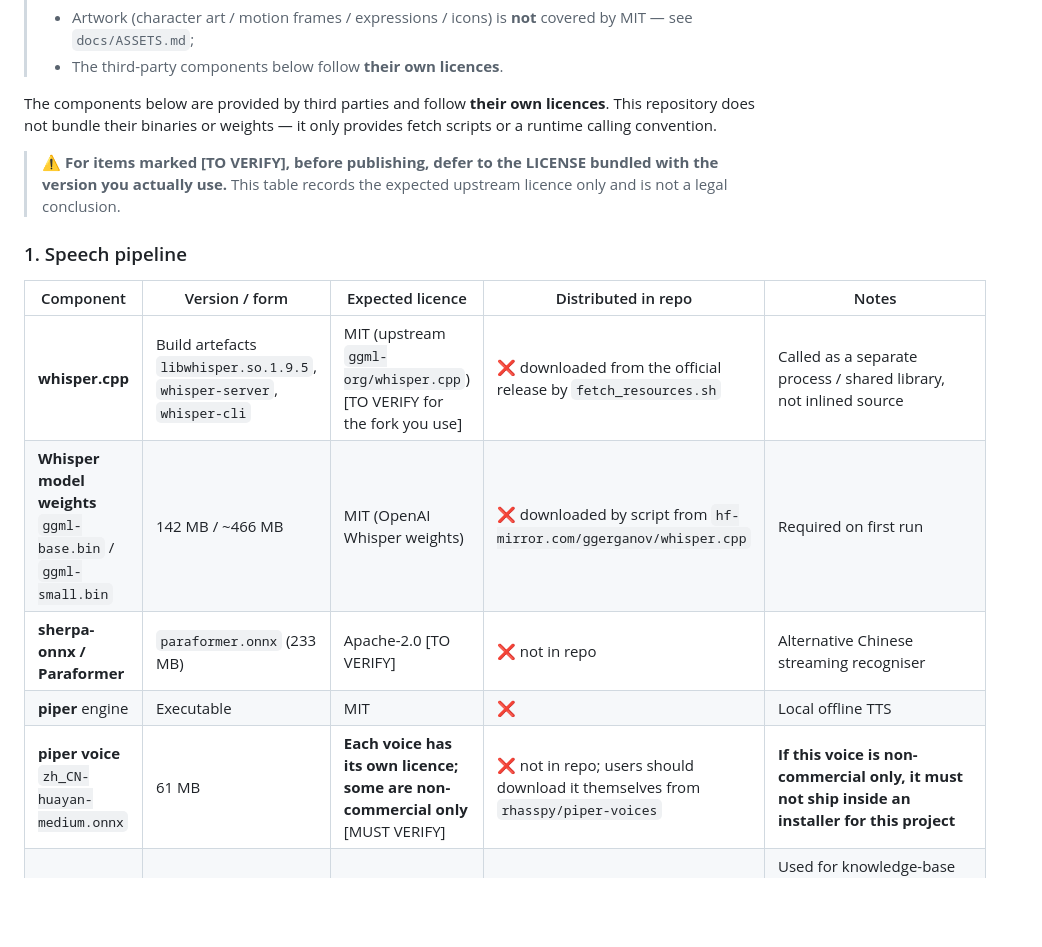
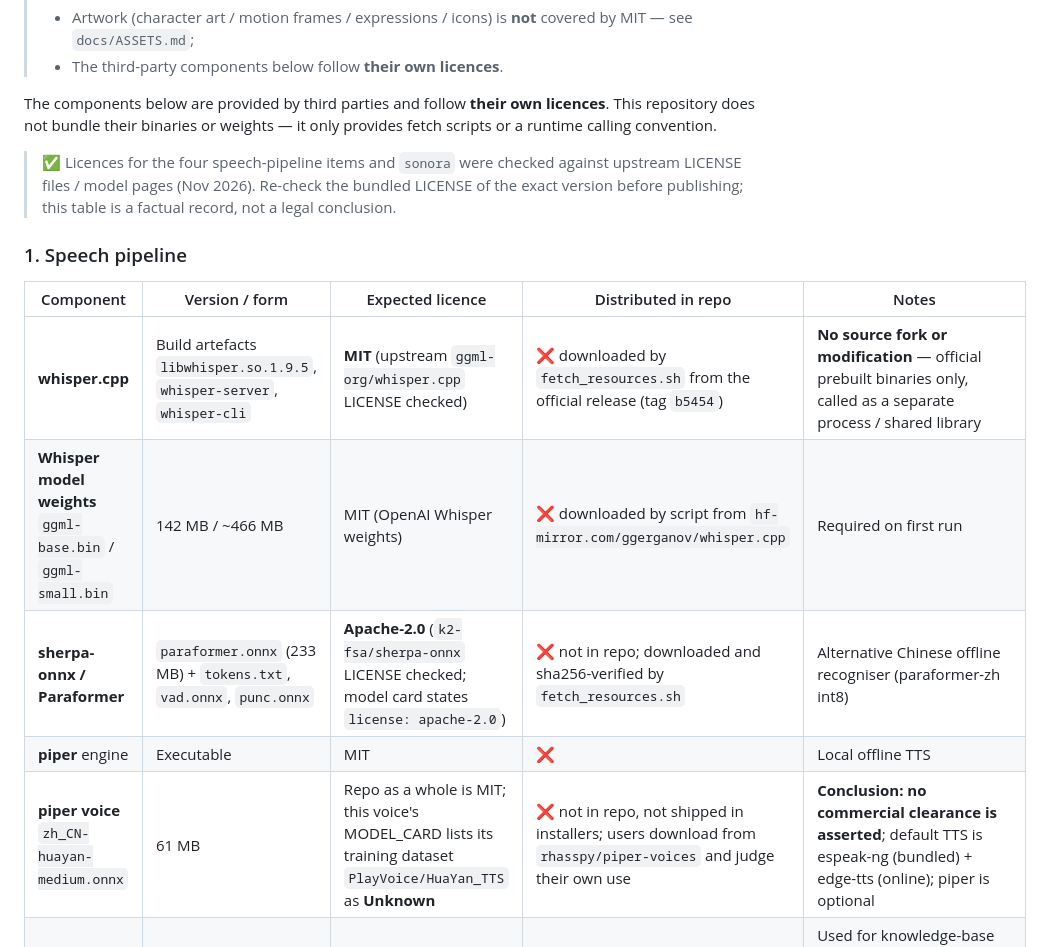
Before and after one commit to AllenD87/qibai, a Markdown page: THIRD-PARTY-NOTICES.md, the part around one of its changes. Rendered like a GitHub page; blank space fills up the shorter version.

```diff
--- a/THIRD-PARTY-NOTICES.md
+++ b/THIRD-PARTY-NOTICES.md
@@ -79,17 +79,17 @@ This repository's own source is released under **MIT** (see `LICENSE`, which con
 
 The components below are provided by third parties and follow **their own licences**. This repository does not bundle their binaries or weights — it only provides fetch scripts or a runtime calling convention.
 
-> ⚠️ **For items marked [TO VERIFY], before publishing, defer to the LICENSE bundled with the version you actually use.** This table records the expected upstream licence only and is not a legal conclusion.
+> ✅ Licences for the four speech-pipeline items and `sonora` were checked against upstream LICENSE files / model pages (Nov 2026). Re-check the bundled LICENSE of the exact version before publishing; this table is a factual record, not a legal conclusion.
 
 ### 1. Speech pipeline
 
 | Component | Version / form | Expected licence | Distributed in repo | Notes |
 |---|---|---|---|---|
-| **whisper.cpp** | Build artefacts `libwhisper.so.1.9.5`, `whisper-server`, `whisper-cli` | MIT (upstream `ggml-org/whisper.cpp`) [TO VERIFY for the fork you use] | ❌ downloaded from the official release by `fetch_resources.sh` | Called as a separate process / shared library, not inlined source |
+| **whisper.cpp** | Build artefacts `libwhisper.so.1.9.5`, `whisper-server`, `whisper-cli` | **MIT** (upstream `ggml-org/whisper.cpp` LICENSE checked) | ❌ downloaded by `fetch_resources.sh` from the official release (tag `b5454`) | **No source fork or modification** — official prebuilt binaries only, called as a separate process / shared library |
 | **Whisper model weights** `ggml-base.bin` / `ggml-small.bin` | 142 MB / ~466 MB | MIT (OpenAI Whisper weights) | ❌ downloaded by script from `hf-mirror.com/ggerganov/whisper.cpp` | Required on first run |
-| **sherpa-onnx / Paraformer** | `paraformer.onnx` (233 MB) | Apache-2.0 [TO VERIFY] | ❌ not in repo | Alternative Chinese streaming recogniser |
+| **sherpa-onnx / Paraformer** | `paraformer.onnx` (233 MB) + `tokens.txt`, `vad.onnx`, `punc.onnx` | **Apache-2.0** (`k2-fsa/sherpa-onnx` LICENSE checked; model card states `license: apache-2.0`) | ❌ not in repo; downloaded and sha256-verified by `fetch_resources.sh` | Alternative Chinese offline recogniser (paraformer-zh int8) |
 | **piper** engine | Executable | MIT | ❌ | Local offline TTS |
-| **piper voice** `zh_CN-huayan-medium.onnx` | 61 MB | **Each voice has its own licence; some are non-commercial only** [MUST VERIFY] | ❌ not in repo; users should download it themselves from `rhasspy/piper-voices` | **If this voice is non-commercial only, it must not ship inside an installer for this project** |
+| **piper voice** `zh_CN-huayan-medium.onnx` | 61 MB | Repo as a whole is MIT; this voice's MODEL_CARD lists its training dataset `PlayVoice/HuaYan_TTS` as **Unknown** | ❌ not in repo, not shipped in installers; users download from `rhasspy/piper-voices` and judge their own use | **Conclusion: no commercial clearance is asserted**; default TTS is espeak-ng (bundled) + edge-tts (online); piper is optional |
 | **bge-small-zh-v1.5** (embedding model) | `model.onnx` 91 MB + `vocab.txt` | MIT (BAAI, upstream `BAAI/bge-small-zh-v1.5`) | ❌ not in the installer, not in repo | Used for knowledge-base semantic retrieval; downloaded on demand in-app (the `kb-model-v1` release only mirrors it; copyright stays with the original authors) |
 | **espeak-ng** | Binary + `espeak-ng-data` voice data (~26 MB, unpacked into `src-tauri/tts-espeak/`) | **GPL-3.0** | ❌ not in repo; `fetch_resources.sh` assembles it from official Debian packages (`deb.debian.org`, 1.52.0) without sudo | Called as a separate executable; if you choose to ship that binary too, include the full GPL-3.0 text and the source URL (https://github.com/espeak-ng/espeak-ng) |
 
```
Also changed, not shown: other parts of THIRD-PARTY-NOTICES.md (+6 -6 lines), docs/images/architecture.png, docs/images/console-voice.png.
